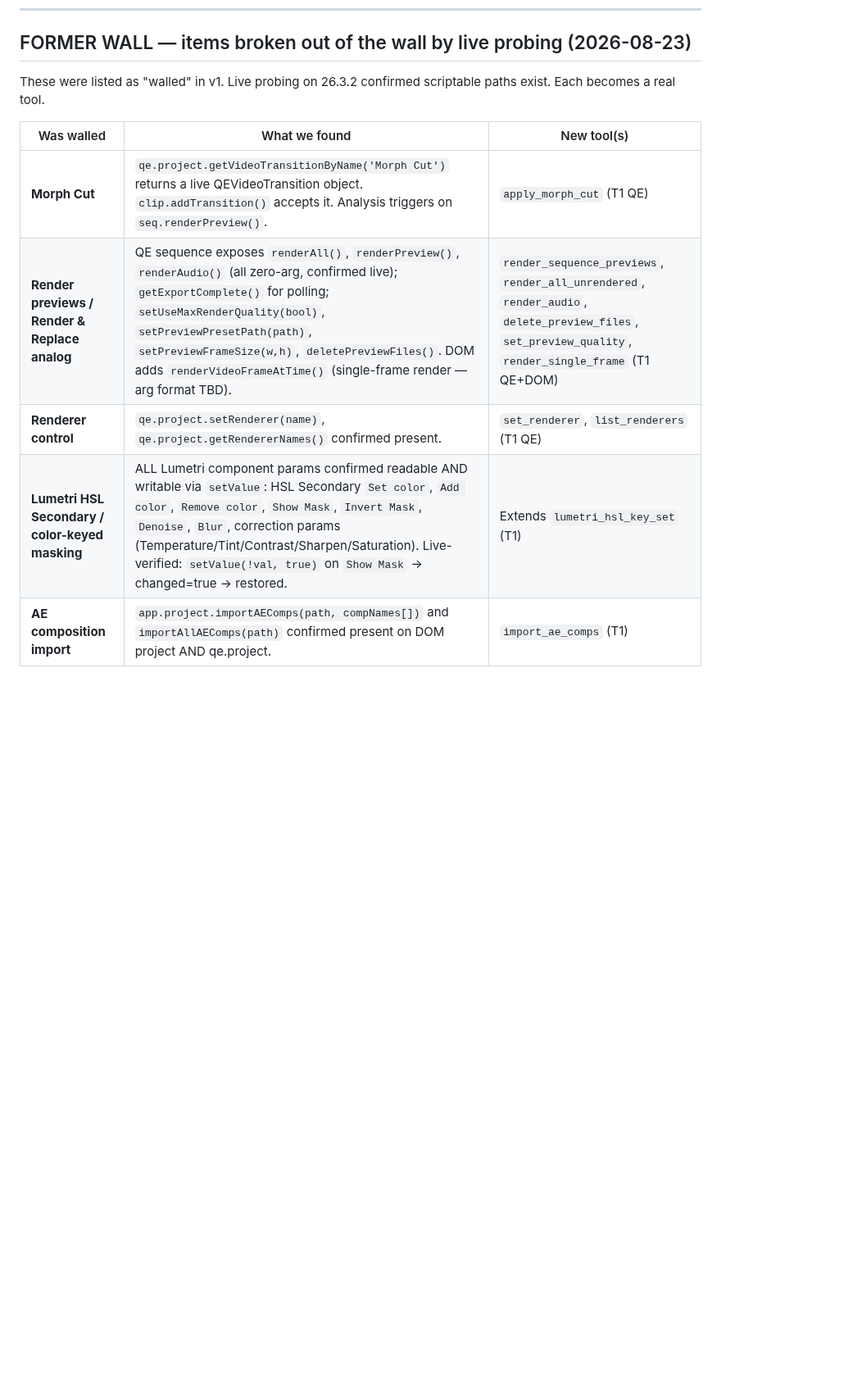
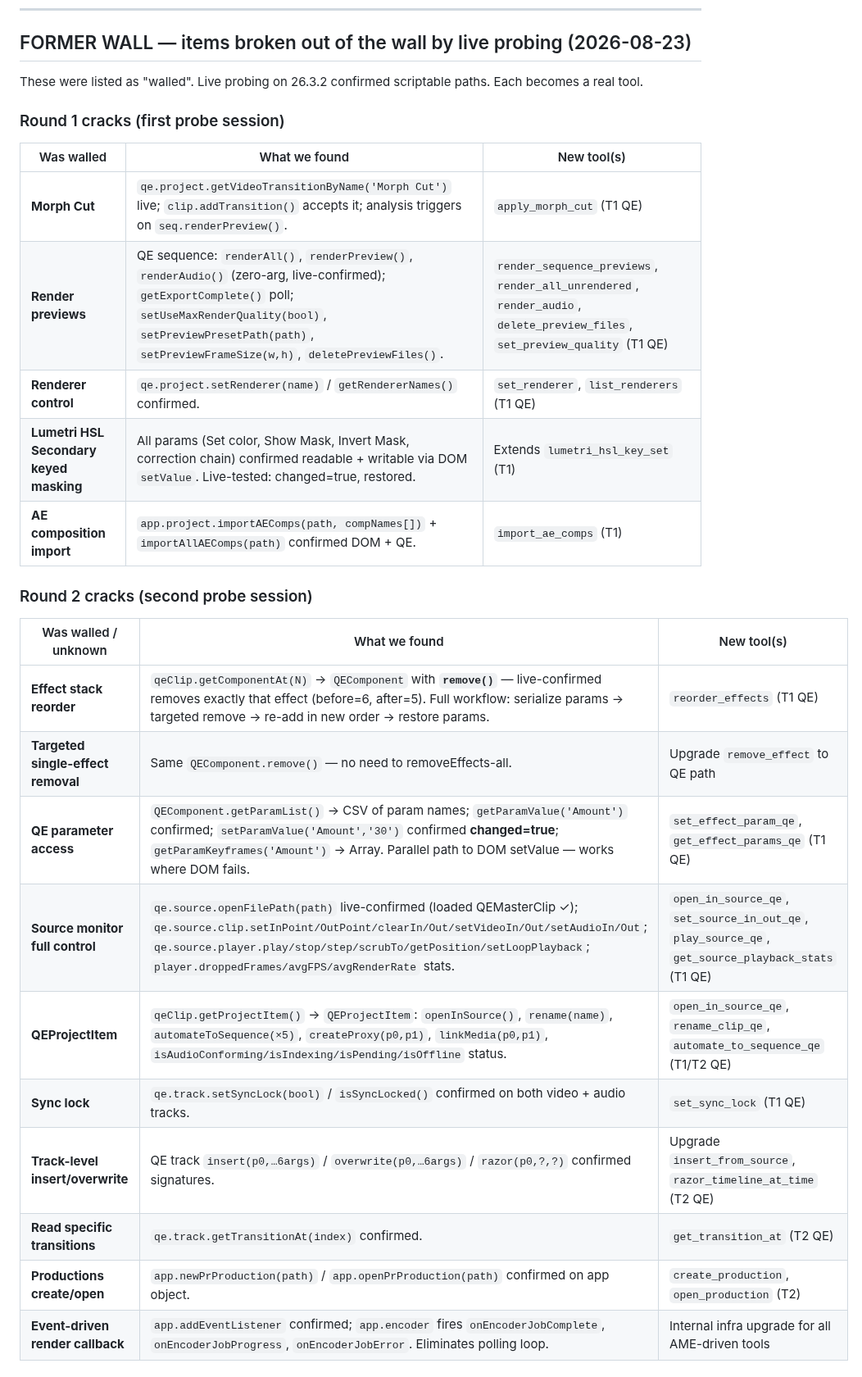
Before and after one commit to skrfilms/premiere-mcp, a Markdown page: docs/TOOL-CATALOGUE-600.md, the part around one of its changes. Shown at 82% size. Drawn GitHub-style; blank space fills up the shorter version.

Commit message:
docs(catalogue): Round 2+3 wall cracks from live probing
Round 2:
- QEComponent.remove() — targeted single-effect removal (before=6, after=5)
- QEComponent.getParamList/getParamValue/setParamValue — parallel QE param
  access confirmed (setParamValue changed=true)
- qe.source full control — openFilePath, clip.setIn/OutPoint, player.play/stop
- QEProjectItem — openInSource, automateToSequence, rename, createProxy
- Sync lock — qe.track.setSyncLock/isSyncLocked
- QE track insert/overwrite/razor — 6-arg confirmed
- Productions partially cracked — app.newPrProduction/openPrProduction

Round 3:
- qe.ea QEEA — Productions fully cracked: create/open/close/rename/list/
  share/sync/convert/conflicts (user confirmed logged in)
- EncoderPreset runtime mod — setExportParamValue (8 params all OK) +
  writeToFile confirmed; 24 formats + full preset catalogs enumerated
- Render bar times — getGreen/Red/Yellow/EmptyBarTimes all return QETime
  arrays with .ticks/.secs/.frames readable
- writeSidecarFile/closeDocument/pauseGrowing confirmed
- qe.project.newBin + import + importPSD + importProject confirmed
- Lumetri auto-tone Analytics Data param setValue confirmed writable

```diff
--- a/docs/TOOL-CATALOGUE-600.md
+++ b/docs/TOOL-CATALOGUE-600.md
@@ -490,13 +490,30 @@ render-truth loop and per-build QE probing.**
 
 ## FORMER WALL — items broken out of the wall by live probing (2026-08-23)
 
-These were listed as "walled" in v1. Live probing on 26.3.2 confirmed scriptable paths exist.
-Each becomes a real tool.
+These were listed as "walled". Live probing on 26.3.2 confirmed scriptable paths. Each becomes a real tool.
+
+### Round 1 cracks (first probe session)
 
 | Was walled | What we found | New tool(s) |
 |---|---|---|
-| **Morph Cut** | `qe.project.getVideoTransitionByName('Morph Cut')` returns a live QEVideoTransition object. `clip.addTransition()` accepts it. Analysis triggers on `seq.renderPreview()`. | `apply_morph_cut` (T1 QE) |
-| **Render previews / Render & Replace analog** | QE sequence exposes `renderAll()`, `renderPreview()`, `renderAudio()` (all zero-arg, confirmed live); `getExportComplete()` for polling; `setUseMaxRenderQuality(bool)`, `setPreviewPresetPath(path)`, `setPreviewFrameSize(w,h)`, `deletePreviewFiles()`. DOM adds `renderVideoFrameAtTime()` (single-frame render — arg format TBD). | `render_sequence_previews`, `render_all_unrendered`, `render_audio`, `delete_preview_files`, `set_preview_quality`, `render_single_frame` (T1 QE+DOM) |
-| **Renderer control** | `qe.project.setRenderer(name)`, `qe.project.getRendererNames()` confirmed present. | `set_renderer`, `list_renderers` (T1 QE) |
-| **Lumetri HSL Secondary / color-keyed masking** | ALL Lumetri component params confirmed readable AND writable via `setValue`: HSL Secondary `Set color`, `Add color`, `Remove color`, `Show Mask`, `Invert Mask`, `Denoise`, `Blur`, correction params (Temperature/Tint/Contrast/Sharpen/Saturation). Live-verified: `setValue(!val, true)` on `Show Mask` → changed=true → restored. | Extends `lumetri_hsl_key_set` (T1) |
-| **AE composition import** | `app.project.importAEComps(path, compNames[])` and `importAllAEComps(path)` confirmed present on DOM project AND qe.project. | `import_ae_comps` (T1) |
+| **Morph Cut** | `qe.project.getVideoTransitionByName('Morph Cut')` live; `clip.addTransition()` accepts it; analysis triggers on `seq.renderPreview()`. | `apply_morph_cut` (T1 QE) |
+| **Render previews** | QE sequence: `renderAll()`, `renderPreview()`, `renderAudio()` (zero-arg, live-confirmed); `getExportComplete()` poll; `setUseMaxRenderQuality(bool)`, `setPreviewPresetPath(path)`, `setPreviewFrameSize(w,h)`, `deletePreviewFiles()`. | `render_sequence_previews`, `render_all_unrendered`, `render_audio`, `delete_preview_files`, `set_preview_quality` (T1 QE) |
+| **Renderer control** | `qe.project.setRenderer(name)` / `getRendererNames()` confirmed. | `set_renderer`, `list_renderers` (T1 QE) |
+| **Lumetri HSL Secondary keyed masking** | All params (Set color, Show Mask, Invert Mask, correction chain) confirmed readable + writable via DOM `setValue`. Live-tested: changed=true, restored. | Extends `lumetri_hsl_key_set` (T1) |
+| **AE composition import** | `app.project.importAEComps(path, compNames[])` + `importAllAEComps(path)` confirmed DOM + QE. | `import_ae_comps` (T1) |
+
+### Round 2 cracks (second probe session)
+
+| Was walled / unknown | What we found | New tool(s) |
+|---|---|---|
+| **Effect stack reorder** | `qeClip.getComponentAt(N)` → `QEComponent` with **`remove()`** — live-confirmed removes exactly that effect (before=6, after=5). Full workflow: serialize params → targeted remove → re-add in new order → restore params. | `reorder_effects` (T1 QE) |
+| **Targeted single-effect removal** | Same `QEComponent.remove()` — no need to removeEffects-all. | Upgrade `remove_effect` to QE path |
+| **QE parameter access** | `QEComponent.getParamList()` → CSV of param names; `getParamValue('Amount')` confirmed; `setParamValue('Amount','30')` confirmed **changed=true**; `getParamKeyframes('Amount')` → Array. Parallel path to DOM setValue — works where DOM fails. | `set_effect_param_qe`, `get_effect_params_qe` (T1 QE) |
+| **Source monitor full control** | `qe.source.openFilePath(path)` live-confirmed (loaded QEMasterClip ✓); `qe.source.clip.setInPoint/OutPoint/clearIn/Out/setVideoIn/Out/setAudioIn/Out`; `qe.source.player.play/stop/step/scrubTo/getPosition/setLoopPlayback`; `player.droppedFrames/avgFPS/avgRenderRate` stats. | `open_in_source_qe`, `set_source_in_out_qe`, `play_source_qe`, `get_source_playback_stats` (T1 QE) |
+| **QEProjectItem** | `qeClip.getProjectItem()` → `QEProjectItem`: `openInSource()`, `rename(name)`, `automateToSequence(×5)`, `createProxy(p0,p1)`, `linkMedia(p0,p1)`, `isAudioConforming/isIndexing/isPending/isOffline` status. | `open_in_source_qe`, `rename_clip_qe`, `automate_to_sequence_qe` (T1/T2 QE) |
+| **Sync lock** | `qe.track.setSyncLock(bool)` / `isSyncLocked()` confirmed on both video + audio tracks. | `set_sync_lock` (T1 QE) |
+| **Track-level insert/overwrite** | QE track `insert(p0,…6args)` / `overwrite(p0,…6args)` / `razor(p0,?,?)` confirmed signatures. | Upgrade `insert_from_source`, `razor_timeline_at_time` (T2 QE) |
+| **Read specific transitions** | `qe.track.getTransitionAt(index)` confirmed. | `get_transition_at` (T2 QE) |
+| **Productions create/open** | `app.newPrProduction(path)` / `app.openPrProduction(path)` confirmed on app object. | `create_production`, `open_production` (T2) |
+| **Event-driven render callback** | `app.addEventListener` confirmed; `app.encoder` fires `onEncoderJobComplete`, `onEncoderJobProgress`, `onEncoderJobError`. Eliminates polling loop. | Internal infra upgrade for all AME-driven tools |
+
```
Also changed, not shown: other parts of docs/TOOL-CATALOGUE-600.md (+16 -0 lines).
